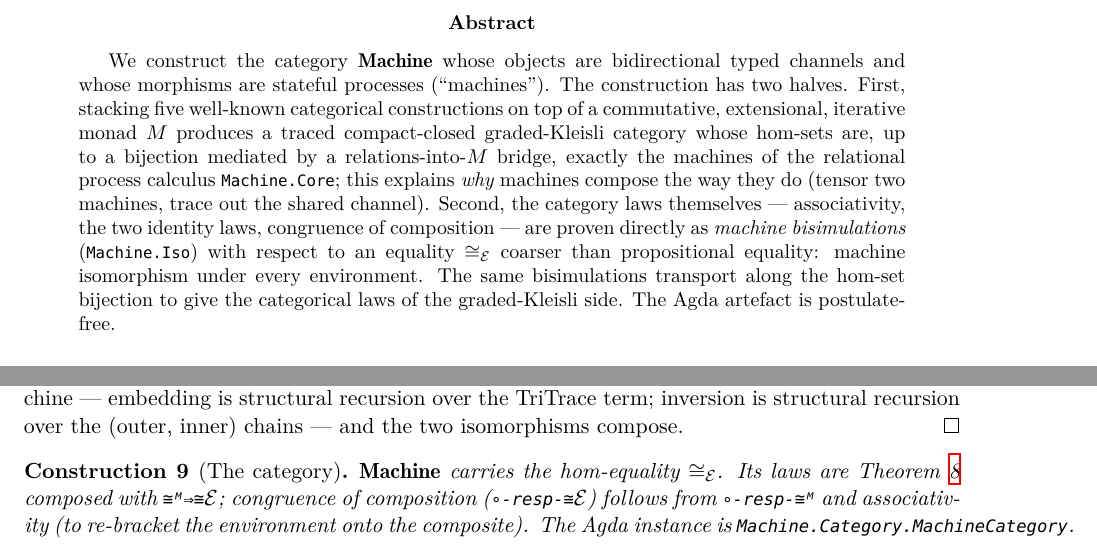
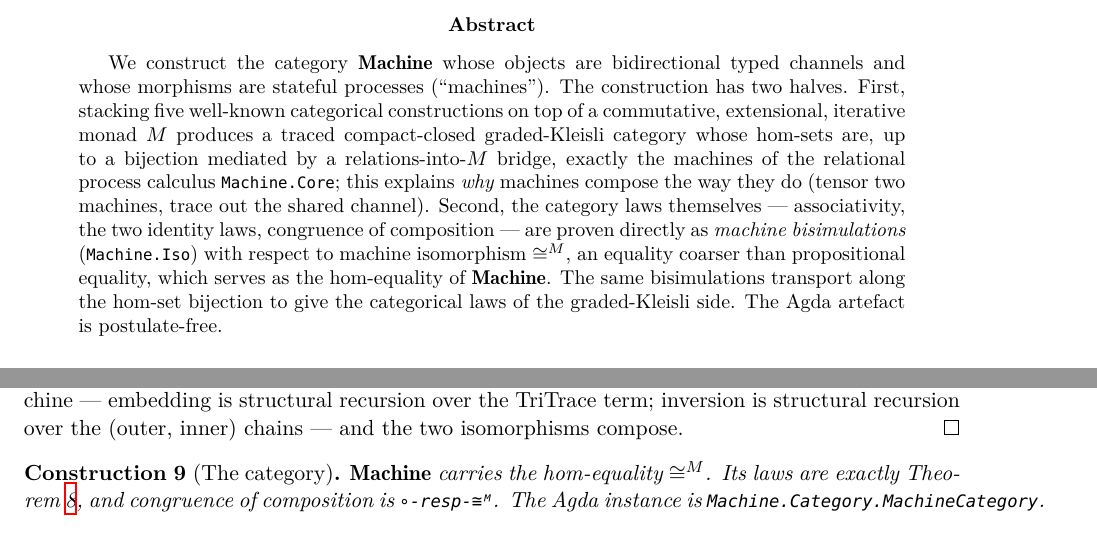
Before and after one commit to input-output-hk/categorical-crypto, a LaTeX paper (doc/machine-category.tex): two parts of pages 1 and 6 of 17, joined at a grey line, cut so that both start at the same text. Compiled offline with XeLaTeX.

Commit message:
Use machine isomorphism _≅ᴹ_ as the hom equality of MachineCategory
Co-Authored-By: Claude Fable 5 <noreply@anthropic.com>

```diff
--- a/doc/machine-category.tex
+++ b/doc/machine-category.tex
@@ -59,9 +59,9 @@ relational process calculus \texttt{Machine.Core}; this explains
 trace out the shared channel).  Second, the category laws themselves
 --- associativity, the two identity laws, congruence of composition
 --- are proven directly as \emph{machine bisimulations}
-(\texttt{Machine.Iso}) with respect to an equality
-$\cong_\mathcal{E}$ coarser than propositional equality: machine
-isomorphism under every environment.  The same bisimulations
+(\texttt{Machine.Iso}) with respect to machine isomorphism
+$\cong^{M}$, an equality coarser than propositional equality, which
+serves as the hom-equality of $\Machine$.  The same bisimulations
 transport along the hom-set bijection to give the categorical laws of
 the graded-Kleisli side.  The Agda artefact is postulate-free.
 \end{abstract}
@@ -523,12 +523,10 @@ over the (outer, inner) chains --- and the two isomorphisms compose.
 \end{proof}
 
 \begin{construction}[The category]
-$\Machine$ carries the hom-equality $\cong_\mathcal{E}$.  Its laws
-are Theorem~\ref{thm:bisim} composed with
-\texttt{≅ᴹ⇒≅ℰ}; congruence of composition
-(\texttt{∘-resp-≅ℰ}) follows from \texttt{∘-resp-≅ᴹ} and
-associativity (to re-bracket the environment onto the composite).
-The Agda instance is \texttt{Machine.Category.MachineCategory}.
+$\Machine$ carries the hom-equality $\cong^{M}$.  Its laws are
+exactly Theorem~\ref{thm:bisim}, and congruence of composition is
+\texttt{∘-resp-≅ᴹ}.  The Agda instance is
+\texttt{Machine.Category.MachineCategory}.
 \end{construction}
 
 \subsubsection{Transport to the graded-Kleisli side}
```
Also changed, not shown: 1 other file.
